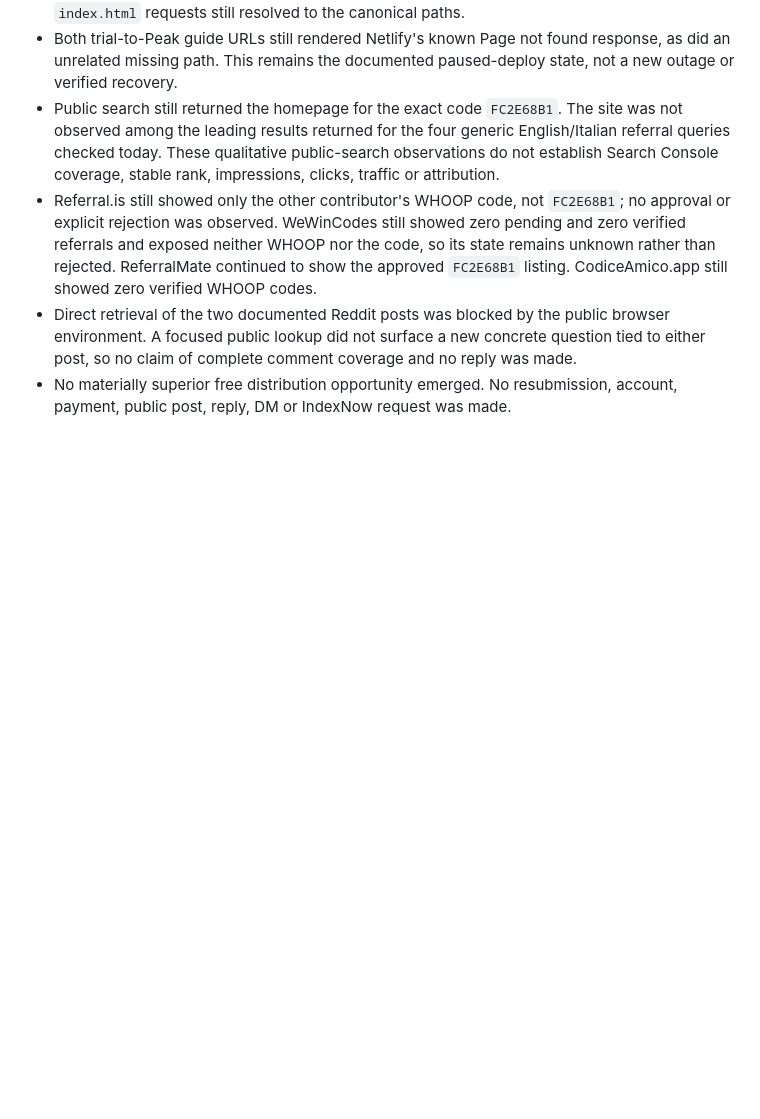
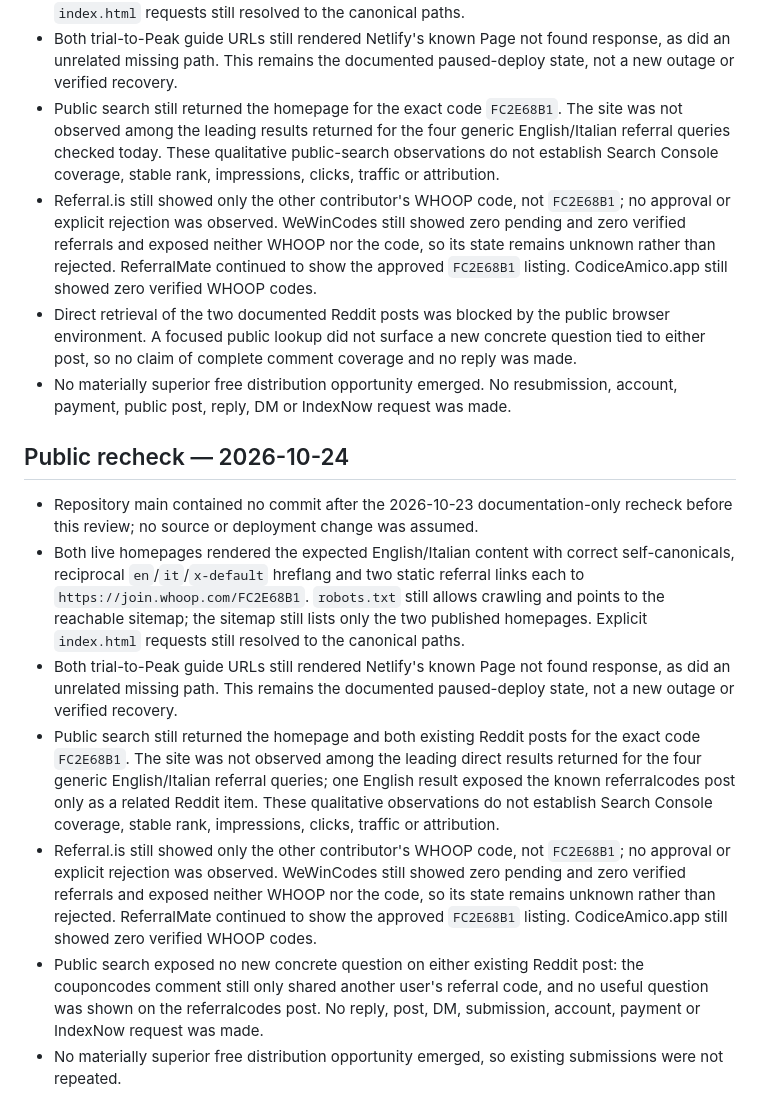
Before and after one commit to Domeliba/recovery-wearable-notes, a Markdown page: PROJECT_STATUS.md, the part around one of its changes. GitHub-like rendering; blank space fills up the shorter version.

Commit message:
Record October 24 public recheck

```diff
--- a/PROJECT_STATUS.md
+++ b/PROJECT_STATUS.md
@@ -235,3 +235,14 @@ The official program describes one free month for the new member and one members
 - Referral.is still showed only the other contributor's WHOOP code, not `FC2E68B1`; no approval or explicit rejection was observed. WeWinCodes still showed zero pending and zero verified referrals and exposed neither WHOOP nor the code, so its state remains unknown rather than rejected. ReferralMate continued to show the approved `FC2E68B1` listing. CodiceAmico.app still showed zero verified WHOOP codes.
 - Direct retrieval of the two documented Reddit posts was blocked by the public browser environment. A focused public lookup did not surface a new concrete question tied to either post, so no claim of complete comment coverage and no reply was made.
 - No materially superior free distribution opportunity emerged. No resubmission, account, payment, public post, reply, DM or IndexNow request was made.
+
+
+## Public recheck — 2026-10-24
+
+- Repository main contained no commit after the 2026-10-23 documentation-only recheck before this review; no source or deployment change was assumed.
+- Both live homepages rendered the expected English/Italian content with correct self-canonicals, reciprocal `en`/`it`/`x-default` hreflang and two static referral links each to `https://join.whoop.com/FC2E68B1`. `robots.txt` still allows crawling and points to the reachable sitemap; the sitemap still lists only the two published homepages. Explicit `index.html` requests still resolved to the canonical paths.
+- Both trial-to-Peak guide URLs still rendered Netlify's known Page not found response, as did an unrelated missing path. This remains the documented paused-deploy state, not a new outage or verified recovery.
+- Public search still returned the homepage and both existing Reddit posts for the exact code `FC2E68B1`. The site was not observed among the leading direct results returned for the four generic English/Italian referral queries; one English result exposed the known referralcodes post only as a related Reddit item. These qualitative observations do not establish Search Console coverage, stable rank, impressions, clicks, traffic or attribution.
+- Referral.is still showed only the other contributor's WHOOP code, not `FC2E68B1`; no approval or explicit rejection was observed. WeWinCodes still showed zero pending and zero verified referrals and exposed neither WHOOP nor the code, so its state remains unknown rather than rejected. ReferralMate continued to show the approved `FC2E68B1` listing. CodiceAmico.app still showed zero verified WHOOP codes.
+- Public search exposed no new concrete question on either existing Reddit post: the couponcodes comment still only shared another user's referral code, and no useful question was shown on the referralcodes post. No reply, post, DM, submission, account, payment or IndexNow request was made.
+- No materially superior free distribution opportunity emerged, so existing submissions were not repeated.
```
Also changed, not shown: other parts of PROJECT_STATUS.md (+1 -1 lines).
